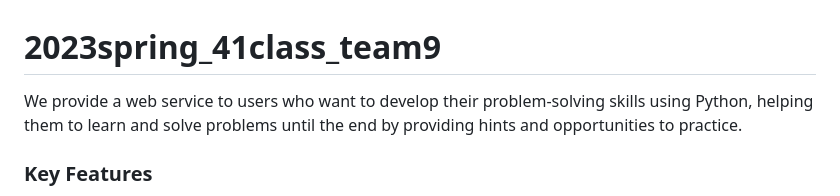
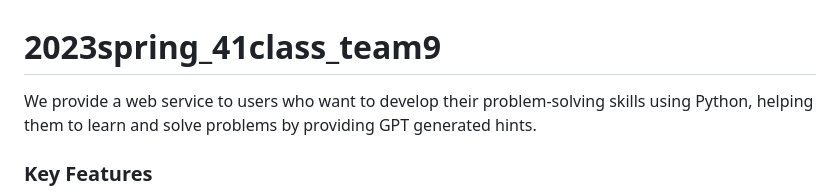
Before and after one commit to skkuse/2023spring_41class_team9, a Markdown page: README.md, the part around the change. Rendered like a GitHub page.

```diff
--- a/README.md
+++ b/README.md
@@ -1,5 +1,5 @@
 # 2023spring_41class_team9
-We provide a web service to users who want to develop their problem-solving skills using Python, helping them to learn and solve problems until the end by providing hints and opportunities to practice.
+We provide a web service to users who want to develop their problem-solving skills using Python, helping them to learn and solve problems by providing GPT generated hints.
 
 ### Key Features
 - Practice mode that allows users to solve problems step by step
```
